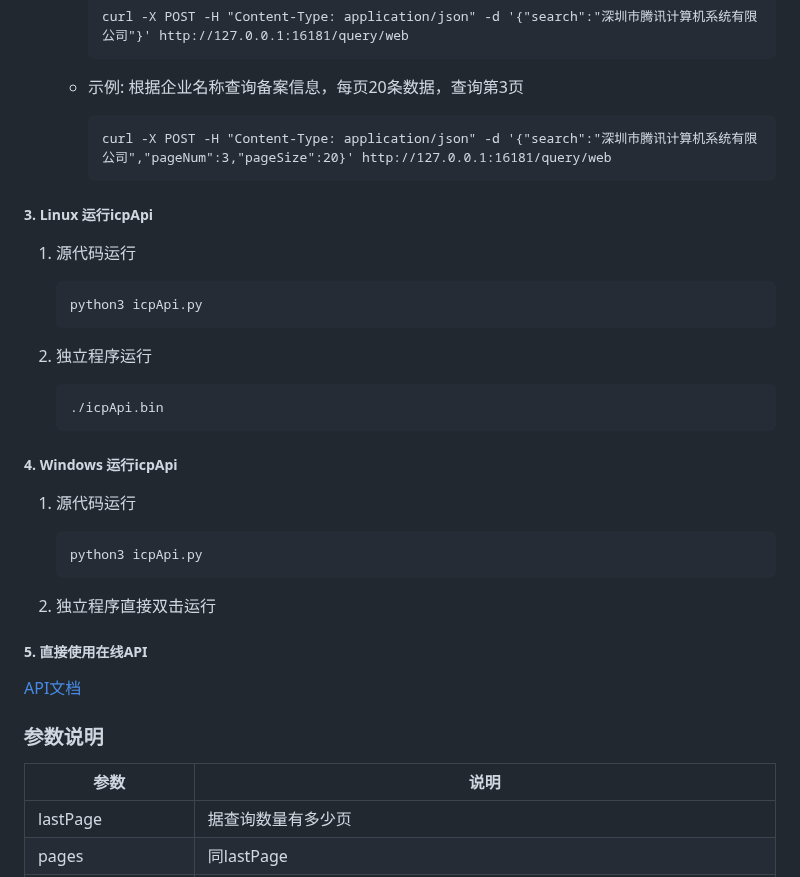
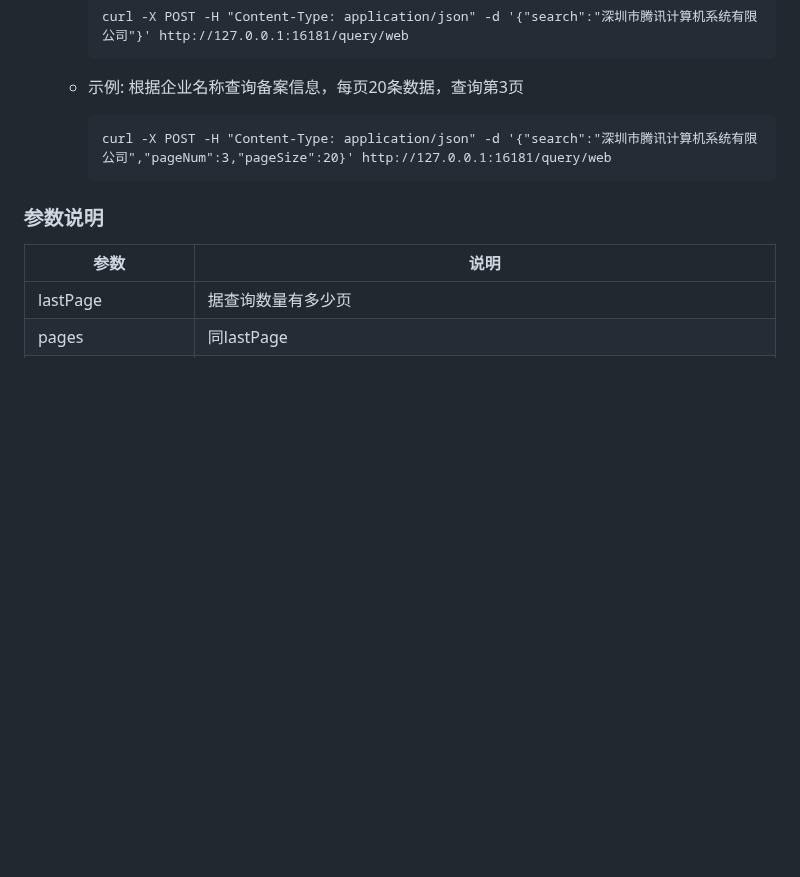
Before and after one commit to HG-ha/ICP_Query, a Markdown page: README.md, the part around one of its changes. Drawn GitHub-style; blank space fills up the shorter version.

````diff
--- a/README.md
+++ b/README.md
@@ -196,28 +95,6 @@ asyncio.run(main("微信"))
         curl -X POST -H "Content-Type: application/json" -d '{"search":"深圳市腾讯计算机系统有限公司","pageNum":3,"pageSize":20}' http://127.0.0.1:16181/query/web
         ```
 
-##### 3. Linux 运行icpApi
-1. 源代码运行
-
-    ``` shell
-    python3 icpApi.py
-    ```
-2. 独立程序运行
-
-    ``` shell
-    ./icpApi.bin
-    ```
-##### 4. Windows 运行icpApi
-1. 源代码运行
-
-    ``` cmd
-    python3 icpApi.py
-    ```
-2. 独立程序直接双击运行
-
-##### 5. 直接使用在线API
-[API文档](https://api2.wer.plus/doc/14)
-
 ### 参数说明
 |  参数             |  说明                |
 |  ----  | ----  |
````
Also changed, not shown: other parts of README.md (+5 -102 lines).
